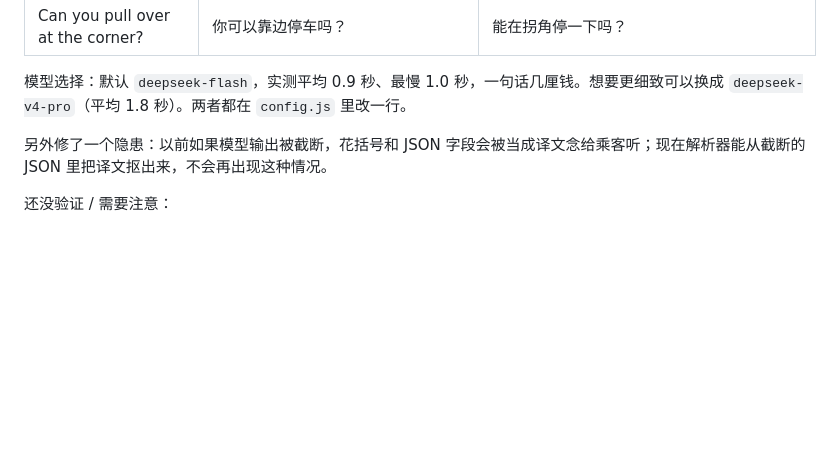
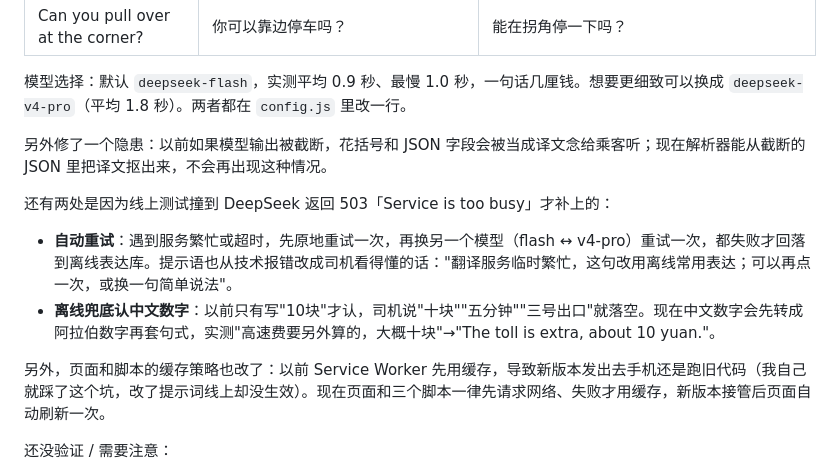
Before and after one commit to Rebecca1017/driver-lingo, a Markdown page: README.md, the part around the change. Rendered like a GitHub page; blank space fills up the shorter version.

Commit message:
文档：补充重试、中文数字、缓存策略的修复记录

```diff
--- a/README.md
+++ b/README.md
@@ -184,6 +184,13 @@ window.APP_CONFIG = {
 
 另外修了一个隐患：以前如果模型输出被截断，花括号和 JSON 字段会被当成译文念给乘客听；现在解析器能从截断的 JSON 里把译文抠出来，不会再出现这种情况。
 
+还有两处是因为线上测试撞到 DeepSeek 返回 503「Service is too busy」才补上的：
+
+- **自动重试**：遇到服务繁忙或超时，先原地重试一次，再换另一个模型（flash ↔ v4-pro）重试一次，都失败才回落到离线表达库。提示语也从技术报错改成司机看得懂的话："翻译服务临时繁忙，这句改用离线常用表达；可以再点一次，或换一句简单说法"。
+- **离线兜底认中文数字**：以前只有写"10块"才认，司机说"十块""五分钟""三号出口"就落空。现在中文数字会先转成阿拉伯数字再套句式，实测"高速费要另外算的，大概十块"→"The toll is extra, about 10 yuan."。
+
+另外，页面和脚本的缓存策略也改了：以前 Service Worker 先用缓存，导致新版本发出去手机还是跑旧代码（我自己就踩了这个坑，改了提示词线上却没生效）。现在页面和三个脚本一律先请求网络、失败才用缓存，新版本接管后页面自动刷新一次。
+
 还没验证 / 需要注意：
 
 - **真机语音识别没实测过**（开发环境拿不到麦克风）。首次使用请先允许麦克风权限；如果失败，请把手机上看到的具体提示告诉开发同学。
```
